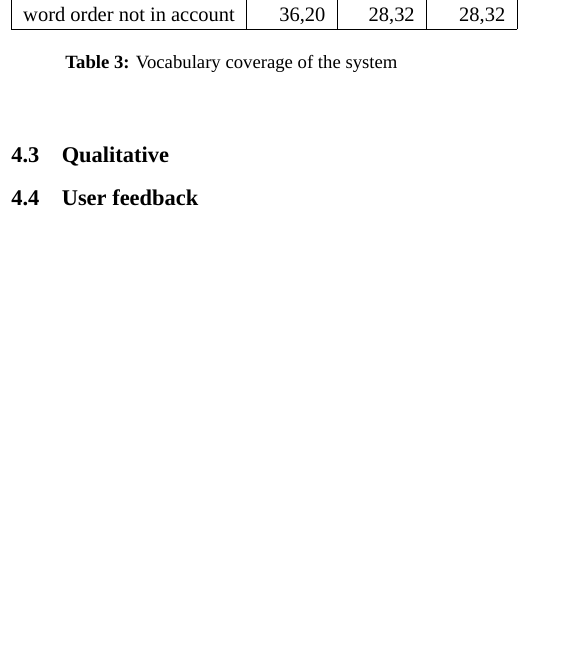
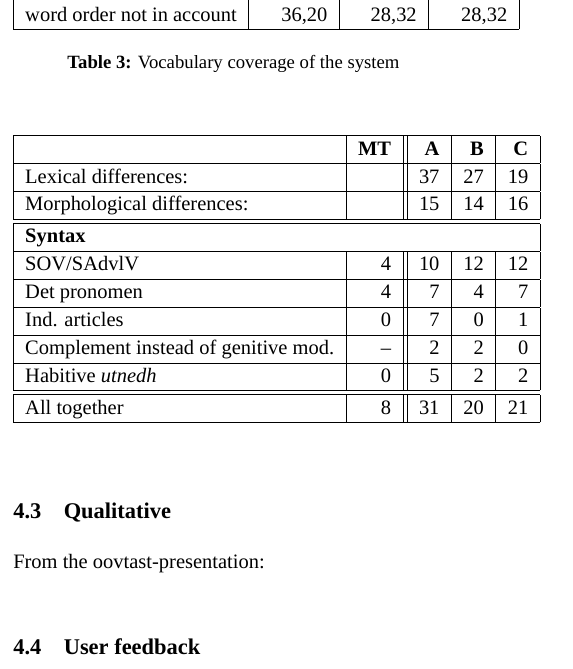
Before and after one commit to apertium/apertium-sme-sma, a LaTeX paper (paper/paper.tex): part of one column of page 4 of 5, cut so that both start at the same text, the shorter picture padded with empty space. Compiled offline with XeLaTeX; a missing font is replaced by an installed copy or a similar font.

Commit message:
Added numbers from the oovtast presentations.

```diff
--- a/paper/paper.tex
+++ b/paper/paper.tex
@@ -298,6 +298,37 @@ word order not in account  &  36,20   &  28,32  &  28,32 \\
 \subsection{Qualitative}
 %@lene
 
+From the oovtast-presentation:
+\begin{table}
+\begin{center}
+\begin{tabular}{|l|r||r|r|r|}
+\hline
+\textbf{ }  & \textbf{MT} &  \textbf{A} & \textbf{B} & \textbf{C} \\
+\hline
+Lexical differences: & &   37 & 27 & 19 \\
+\hline
+Morphological differences: & &   15 & 14 & 16 \\
+\hline
+\hline
+\multicolumn{5}{|l|} {\textbf{Syntax} }   \\
+\hline
+SOV/SAdvlV & 4 &  10 & 12 & 12 \\
+\hline
+Det pronomen & 4 &   7 & 4 & 7 \\
+\hline
+Ind. articles & 0 &   7 & 0 & 1 \\
+\hline
+Complement instead of genitive mod. & -- &   2 & 2 & 0 \\
+\hline
+Habitive \textit{utnedh} & 0 &  5 & 2 & 2 \\
+\hline
+\hline
+All together & 8 &   31 & 20 & 21 \\
+\hline
+\end{tabular}
+\end{center}
+\end{table}
+}
 \subsection{User feedback}
 %@lene
 
```
